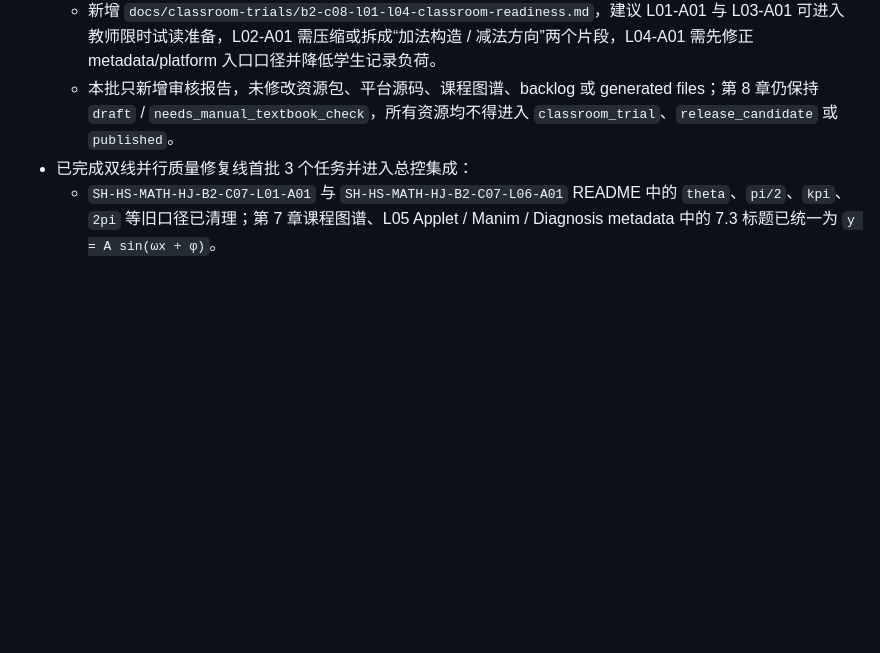
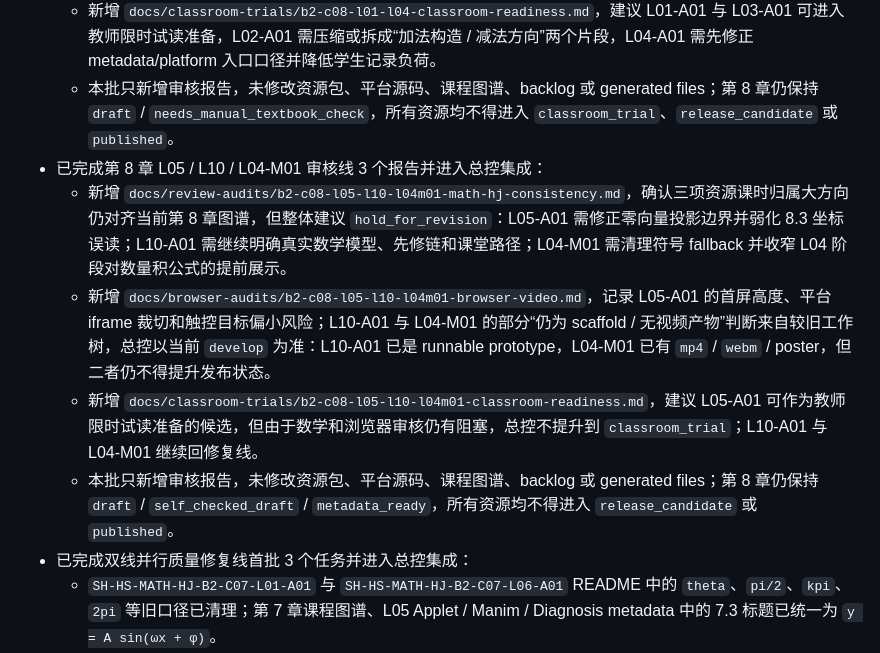
Before and after one commit to EasonZhangyichen/shanghai-hs-math-teaching-aids, a Markdown page: docs/01-current-state.md, the part around the change. GitHub-like rendering; blank space fills up the shorter version.

Commit message:
docs: integrate b2 c08 l05 l10 review batch

```diff
--- a/docs/01-current-state.md
+++ b/docs/01-current-state.md
@@ -190,6 +190,11 @@
   - 新增 `docs/browser-audits/b2-c08-l01-l04-browser-touch.md`，确认四个直达页均可打开且无本资源 console error，但平台 iframe 下 L01-L03 存在明显纵向裁切，L04-A01 因 `html_src_status: scaffolded` 未生成平台 iframe；本批不建议任何资源进入 `browser_review`。
   - 新增 `docs/classroom-trials/b2-c08-l01-l04-classroom-readiness.md`，建议 L01-A01 与 L03-A01 可进入教师限时试读准备，L02-A01 需压缩或拆成“加法构造 / 减法方向”两个片段，L04-A01 需先修正 metadata/platform 入口口径并降低学生记录负荷。
   - 本批只新增审核报告，未修改资源包、平台源码、课程图谱、backlog 或 generated files；第 8 章仍保持 `draft` / `needs_manual_textbook_check`，所有资源均不得进入 `classroom_trial`、`release_candidate` 或 `published`。
+- 已完成第 8 章 L05 / L10 / L04-M01 审核线 3 个报告并进入总控集成：
+  - 新增 `docs/review-audits/b2-c08-l05-l10-l04m01-math-hj-consistency.md`，确认三项资源课时归属大方向仍对齐当前第 8 章图谱，但整体建议 `hold_for_revision`：L05-A01 需修正零向量投影边界并弱化 8.3 坐标误读；L10-A01 需继续明确真实数学模型、先修链和课堂路径；L04-M01 需清理符号 fallback 并收窄 L04 阶段对数量积公式的提前展示。
+  - 新增 `docs/browser-audits/b2-c08-l05-l10-l04m01-browser-video.md`，记录 L05-A01 的首屏高度、平台 iframe 裁切和触控目标偏小风险；L10-A01 与 L04-M01 的部分“仍为 scaffold / 无视频产物”判断来自较旧工作树，总控以当前 `develop` 为准：L10-A01 已是 runnable prototype，L04-M01 已有 `mp4` / `webm` / poster，但二者仍不得提升发布状态。
+  - 新增 `docs/classroom-trials/b2-c08-l05-l10-l04m01-classroom-readiness.md`，建议 L05-A01 可作为教师限时试读准备的候选，但由于数学和浏览器审核仍有阻塞，总控不提升到 `classroom_trial`；L10-A01 与 L04-M01 继续回修复线。
+  - 本批只新增审核报告，未修改资源包、平台源码、课程图谱、backlog 或 generated files；第 8 章仍保持 `draft` / `self_checked_draft` / `metadata_ready`，所有资源均不得进入 `release_candidate` 或 `published`。
 - 已完成双线并行质量修复线首批 3 个任务并进入总控集成：
   - `SH-HS-MATH-HJ-B2-C07-L01-A01` 与 `SH-HS-MATH-HJ-B2-C07-L06-A01` README 中的 `theta`、`pi/2`、`kpi`、`2pi` 等旧口径已清理；第 7 章课程图谱、L05 Applet / Manim / Diagnosis metadata 中的 7.3 标题已统一为 `y = A sin(ωx + φ)`。
   - `SH-HS-MATH-HJ-B2-C07-L03-A02` 已优化平台 iframe 下的窄宽裁切和触控目标尺寸，浏览器复测建议可进入 `browser_review`，但仍需真实教室触控屏确认拖动手感。
```
Also changed, not shown: docs/02-next-actions.md (+5 -0 lines), docs/resource-factory-workflow.md (+1 -0 lines).
